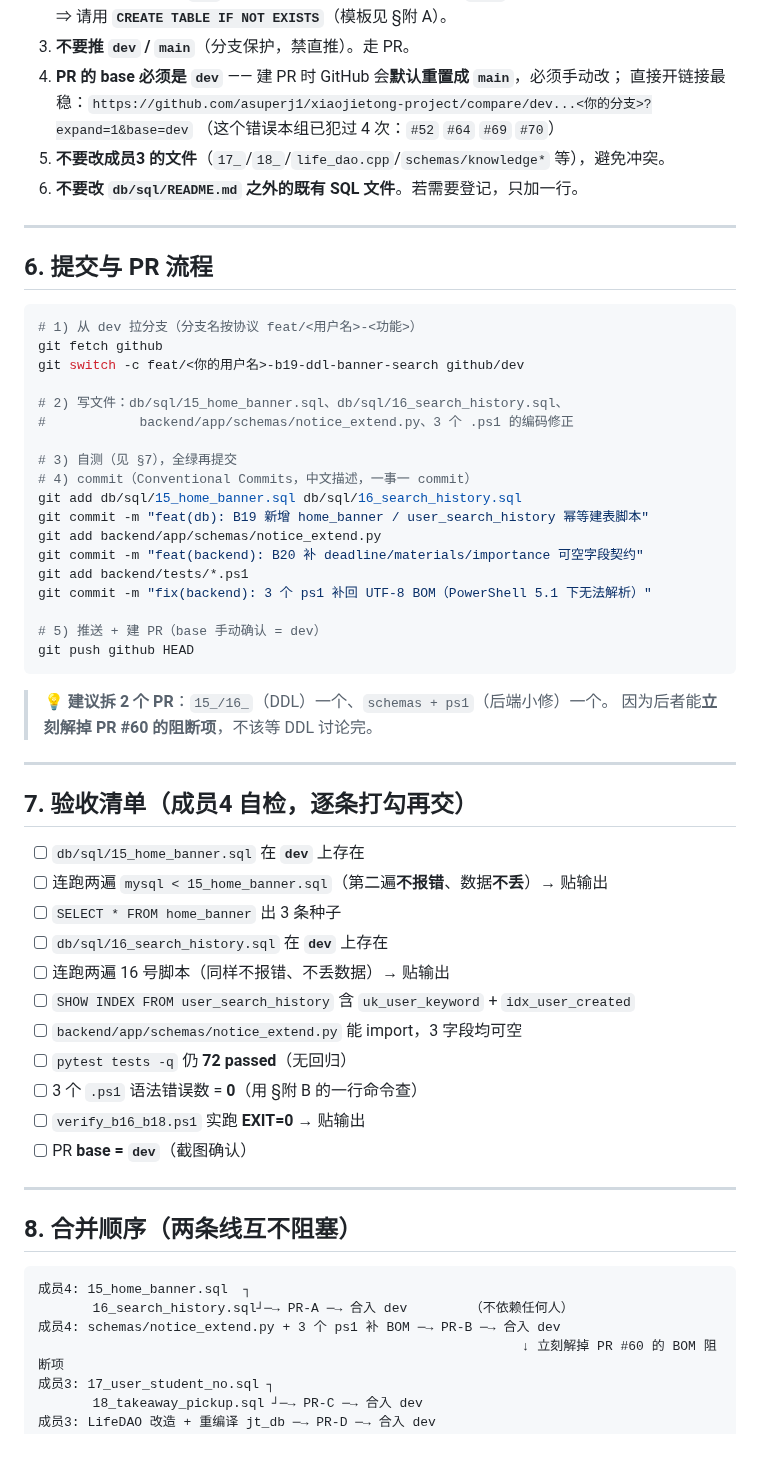
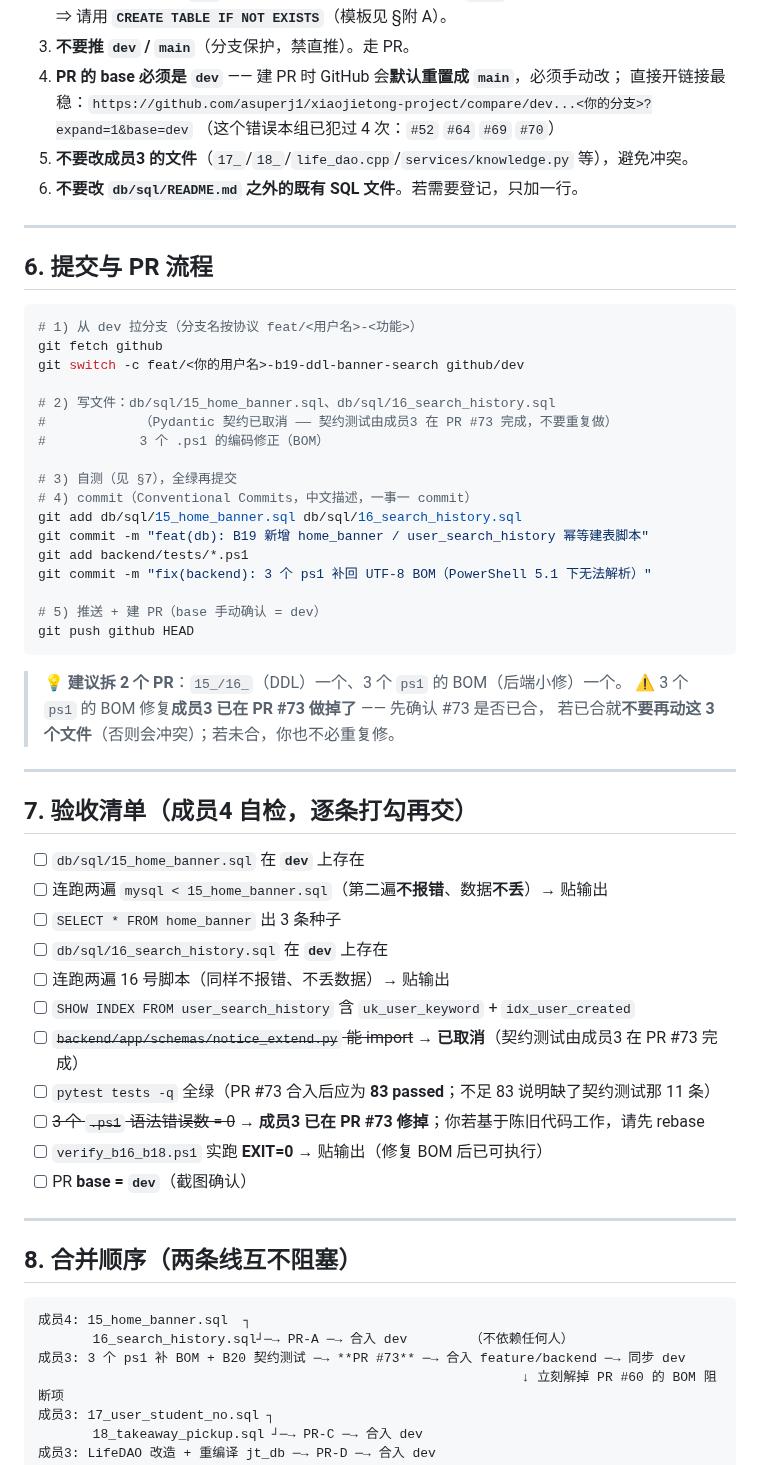
Before and after one commit to asuperj1/xiaojietong-project, a Markdown page: docs/成员4-协作解堵指令-B19B20-260914.md, the part around one of its changes. Drawn GitHub-style.

````diff
--- a/docs/成员4-协作解堵指令-B19B20-260914.md
+++ b/docs/成员4-协作解堵指令-B19B20-260914.md
@@ -183,7 +184,7 @@ UTF-8 中文占 3 字节，被当 GBK 解析时会把后面的 ASCII 字节当"
 4. **PR 的 base 必须是 `dev`** —— 建 PR 时 GitHub 会**默认重置成 `main`**，必须手动改；
    直接开链接最稳：`https://github.com/asuperj1/xiaojietong-project/compare/dev...<你的分支>?expand=1&base=dev`
    （这个错误本组已犯过 4 次：`#52` `#64` `#69` `#70`）
-5. **不要改成员3 的文件**（`17_`/`18_`/`life_dao.cpp`/`schemas/knowledge*` 等），避免冲突。
+5. **不要改成员3 的文件**（`17_`/`18_`/`life_dao.cpp`/`services/knowledge.py` 等），避免冲突。
 6. **不要改 `db/sql/README.md` 之外的既有 SQL 文件**。若需要登记，只加一行。
 
 ---
@@ -195,15 +196,14 @@ UTF-8 中文占 3 字节，被当 GBK 解析时会把后面的 ASCII 字节当"
 git fetch github
 git switch -c feat/<你的用户名>-b19-ddl-banner-search github/dev
 
-# 2) 写文件：db/sql/15_home_banner.sql、db/sql/16_search_history.sql、
-#            backend/app/schemas/notice_extend.py、3 个 .ps1 的编码修正
+# 2) 写文件：db/sql/15_home_banner.sql、db/sql/16_search_history.sql
+#            （Pydantic 契约已取消 —— 契约测试由成员3 在 PR #73 完成，不要重复做）
+#            3 个 .ps1 的编码修正（BOM）
 
 # 3) 自测（见 §7），全绿再提交
 # 4) commit（Conventional Commits，中文描述，一事一 commit）
 git add db/sql/15_home_banner.sql db/sql/16_search_history.sql
 git commit -m "feat(db): B19 新增 home_banner / user_search_history 幂等建表脚本"
-git add backend/app/schemas/notice_extend.py
-git commit -m "feat(backend): B20 补 deadline/materials/importance 可空字段契约"
 git add backend/tests/*.ps1
 git commit -m "fix(backend): 3 个 ps1 补回 UTF-8 BOM（PowerShell 5.1 下无法解析）"
 
@@ -211,8 +211,9 @@ git commit -m "fix(backend): 3 个 ps1 补回 UTF-8 BOM（PowerShell 5.1 下无
 git push github HEAD
 ```
 
-> 💡 **建议拆 2 个 PR**：`15_/16_`（DDL）一个、`schemas + ps1`（后端小修）一个。
-> 因为后者能**立刻解掉 PR #60 的阻断项**，不该等 DDL 讨论完。
+> 💡 **建议拆 2 个 PR**：`15_/16_`（DDL）一个、3 个 `ps1` 的 BOM（后端小修）一个。
+> ⚠️ 3 个 `ps1` 的 BOM 修复**成员3 已在 PR #73 做掉了** —— 先确认 #73 是否已合，
+> 若已合就**不要再动这 3 个文件**（否则会冲突）；若未合，你也不必重复修。
 
 ---
 
@@ -224,10 +225,10 @@ git push github HEAD
 - [ ] `db/sql/16_search_history.sql` 在 **`dev`** 上存在
 - [ ] 连跑两遍 16 号脚本（同样不报错、不丢数据）→ 贴输出
 - [ ] `SHOW INDEX FROM user_search_history` 含 `uk_user_keyword` + `idx_user_created`
-- [ ] `backend/app/schemas/notice_extend.py` 能 import，3 字段均可空
-- [ ] `pytest tests -q` 仍 **72 passed**（无回归）
-- [ ] 3 个 `.ps1` 语法错误数 = **0**（用 §附 B 的一行命令查）
-- [ ] `verify_b16_b18.ps1` 实跑 **EXIT=0** → 贴输出
+- [ ] ~~`backend/app/schemas/notice_extend.py` 能 import~~ → **已取消**（契约测试由成员3 在 PR #73 完成）
+- [ ] `pytest tests -q` 全绿（PR #73 合入后应为 **83 passed**；不足 83 说明缺了契约测试那 11 条）
+- [ ] ~~3 个 `.ps1` 语法错误数 = 0~~ → **成员3 已在 PR #73 修掉**；你若基于陈旧代码工作，请先 rebase
+- [ ] `verify_b16_b18.ps1` 实跑 **EXIT=0** → 贴输出（修复 BOM 后已可执行）
 - [ ] PR **base = `dev`**（截图确认）
 
 ---
@@ -237,7 +238,7 @@ git push github HEAD
 ```
 成员4: 15_home_banner.sql  ┐
        16_search_history.sql┘─→ PR-A ─→ 合入 dev        （不依赖任何人）
-成员4: schemas/notice_extend.py + 3 个 ps1 补 BOM ─→ PR-B ─→ 合入 dev
+成员3: 3 个 ps1 补 BOM + B20 契约测试 ─→ **PR #73** ─→ 合入 feature/backend ─→ 同步 dev
                                                               ↓ 立刻解掉 PR #60 的 BOM 阻断项
 成员3: 17_user_student_no.sql ┐
        18_takeaway_pickup.sql ┘─→ PR-C ─→ 合入 dev
````
Also changed, not shown: other parts of docs/成员4-协作解堵指令-B19B20-260914.md (+17 -16 lines).
